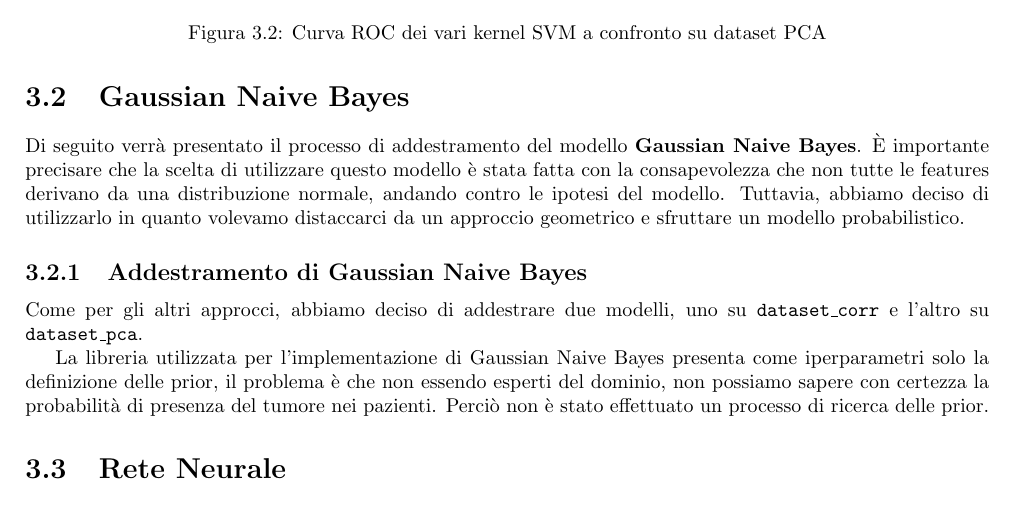
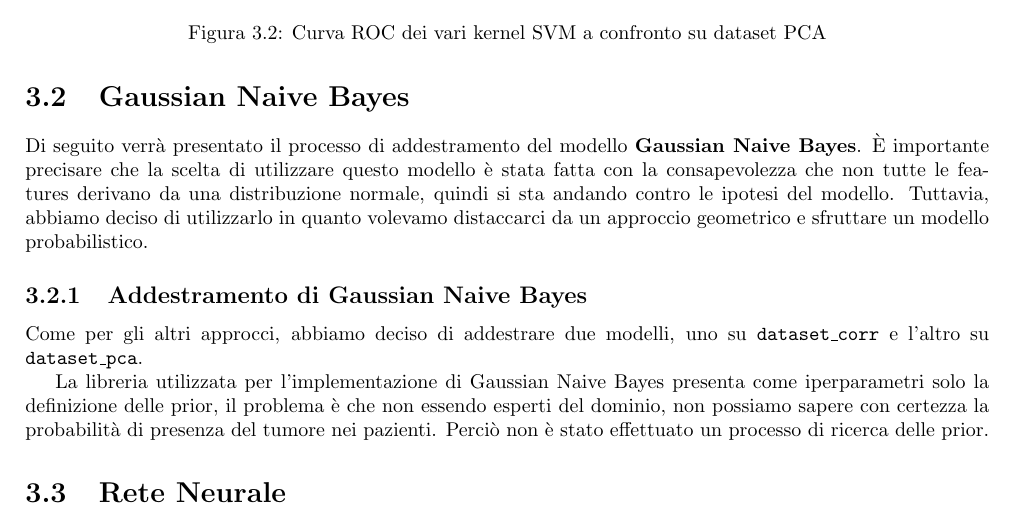
Before and after one commit to Tezze2001/brain-tumor-analysis, a LaTeX document (report/main.tex, which reads report/chapters/modelli.tex): part of page 18 of 33, cut so that both start at the same text. Compiled offline with pdfLaTeX.

Commit message:
edit model

```diff
--- a/report/chapters/modelli.tex
+++ b/report/chapters/modelli.tex
@@ -352,7 +352,8 @@ ai risultati delle metriche principali.
 Di seguito verrà presentato il processo di addestramento del modello
 \textbf{Gaussian Naive Bayes}. È importante precisare che la scelta di utilizzare
 questo modello è stata fatta con la consapevolezza che non tutte le features
-derivano da una distribuzione normale, andando contro le ipotesi del modello.
+derivano da una distribuzione normale, quindi si sta andando contro le ipotesi
+del modello.
 Tuttavia, abbiamo deciso di utilizzarlo in quanto volevamo distaccarci da un
 approccio geometrico e sfruttare un modello probabilistico.
 \subsection{Addestramento di Gaussian Naive Bayes}
```
